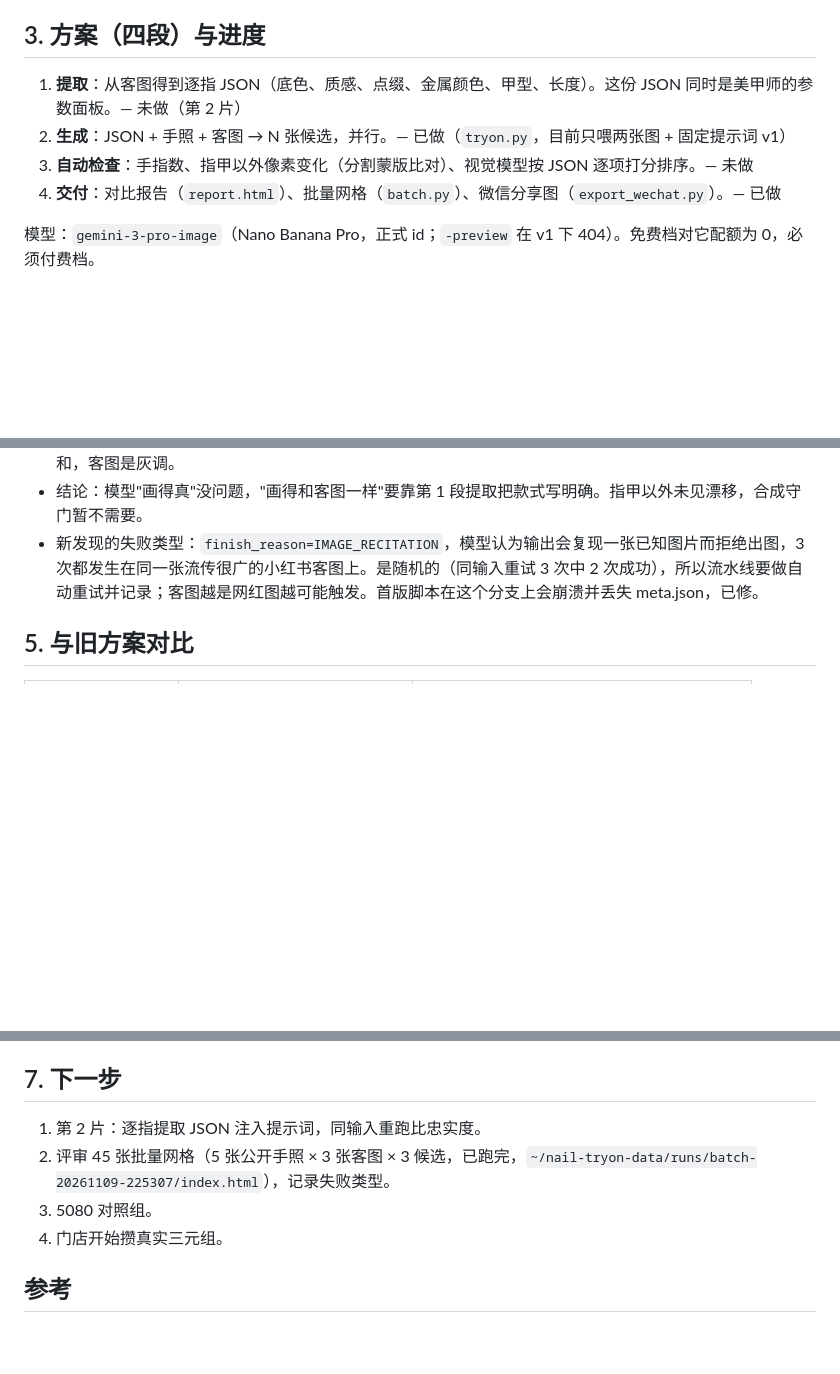
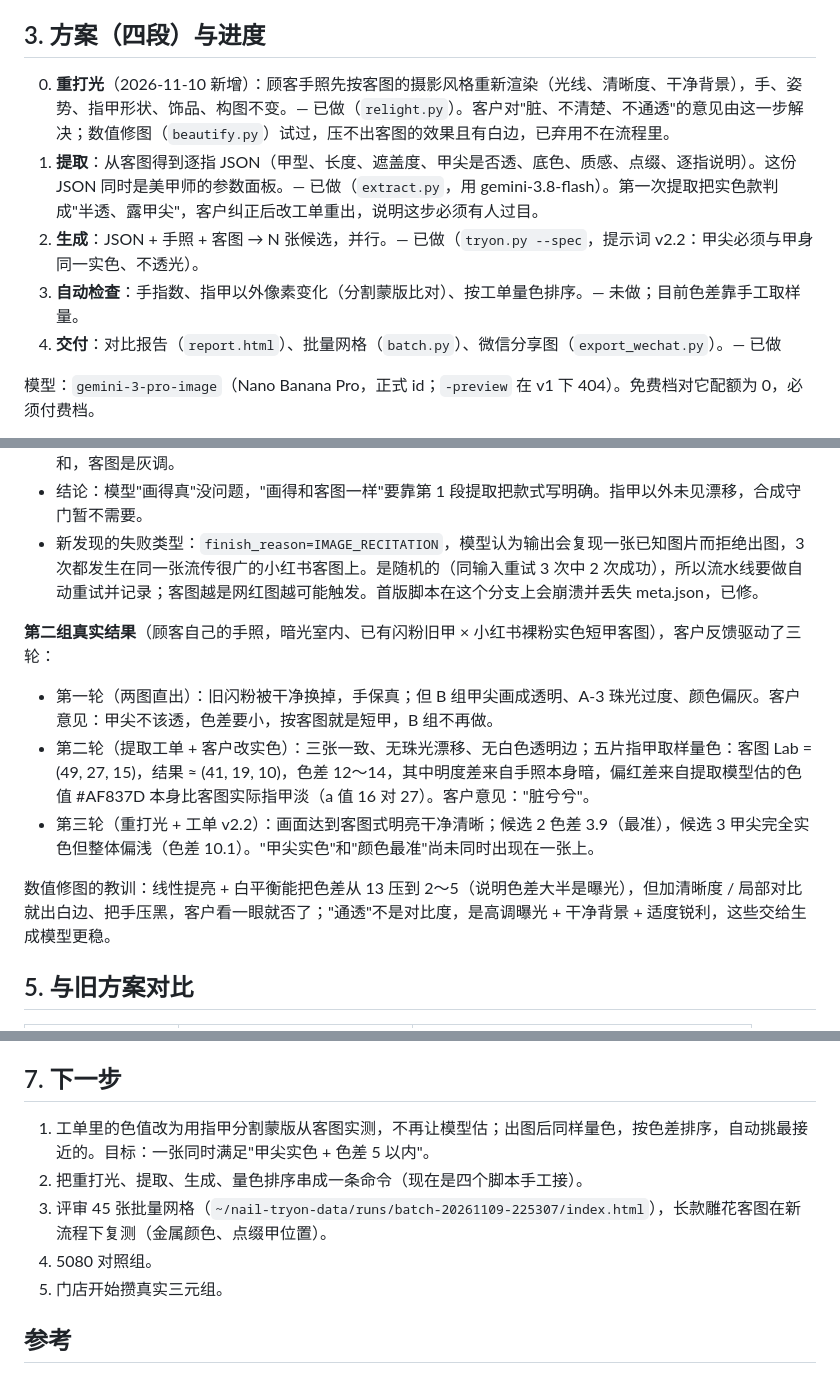
Before and after one commit to talentJay-ux/nail-tryon, a Markdown page: poc/NOTES.md, 3 parts joined by grey strips. Drawn GitHub-style; blank space fills up the shorter version.

Commit message:
poc: NOTES.md — second client test, three feedback rounds, relight stage
Records the customer-photo test: what the client objected to each round
(translucent free edge, colour difference, dingy/unclear photo), what
changed in response (spec extraction with client override, prompt v2.2
free-edge rule, generative relight), the measured Lab colour distances
per round, why deterministic tone/clarity correction was dropped, and the
revised next steps (measured colour into the spec, one-command pipeline).

Co-Authored-By: Claude Fable 5.1 <noreply@anthropic.com>

```diff
--- a/poc/NOTES.md
+++ b/poc/NOTES.md
@@ -20,9 +20,10 @@
 
 ## 3. 方案（四段）与进度
 
-1. **提取**：从客图得到逐指 JSON（底色、质感、点缀、金属颜色、甲型、长度）。这份 JSON 同时是美甲师的参数面板。— 未做（第 2 片）
-2. **生成**：JSON + 手照 + 客图 → N 张候选，并行。— 已做（`tryon.py`，目前只喂两张图 + 固定提示词 v1）
-3. **自动检查**：手指数、指甲以外像素变化（分割蒙版比对）、视觉模型按 JSON 逐项打分排序。— 未做
+0. **重打光**（2026-11-10 新增）：顾客手照先按客图的摄影风格重新渲染（光线、清晰度、干净背景），手、姿势、指甲形状、饰品、构图不变。— 已做（`relight.py`）。客户对"脏、不清楚、不通透"的意见由这一步解决；数值修图（`beautify.py`）试过，压不出客图的效果且有白边，已弃用不在流程里。
+1. **提取**：从客图得到逐指 JSON（甲型、长度、遮盖度、甲尖是否透、底色、质感、点缀、逐指说明）。这份 JSON 同时是美甲师的参数面板。— 已做（`extract.py`，用 gemini-3.8-flash）。第一次提取把实色款判成"半透、露甲尖"，客户纠正后改工单重出，说明这步必须有人过目。
+2. **生成**：JSON + 手照 + 客图 → N 张候选，并行。— 已做（`tryon.py --spec`，提示词 v2.2：甲尖必须与甲身同一实色、不透光）。
+3. **自动检查**：手指数、指甲以外像素变化（分割蒙版比对）、按工单量色排序。— 未做；目前色差靠手工取样量。
 4. **交付**：对比报告（`report.html`）、批量网格（`batch.py`）、微信分享图（`export_wechat.py`）。— 已做
 
 模型：`gemini-3-pro-image`（Nano Banana Pro，正式 id；`-preview` 在 v1 下 404）。免费档对它配额为 0，必须付费档。
@@ -45,6 +46,14 @@
 - 结论：模型"画得真"没问题，"画得和客图一样"要靠第 1 段提取把款式写明确。指甲以外未见漂移，合成守门暂不需要。
 - 新发现的失败类型：`finish_reason=IMAGE_RECITATION`，模型认为输出会复现一张已知图片而拒绝出图，3 次都发生在同一张流传很广的小红书客图上。是随机的（同输入重试 3 次中 2 次成功），所以流水线要做自动重试并记录；客图越是网红图越可能触发。首版脚本在这个分支上会崩溃并丢失 meta.json，已修。
 
+**第二组真实结果**（顾客自己的手照，暗光室内、已有闪粉旧甲 × 小红书裸粉实色短甲客图），客户反馈驱动了三轮：
+
+- 第一轮（两图直出）：旧闪粉被干净换掉，手保真；但 B 组甲尖画成透明、A-3 珠光过度、颜色偏灰。客户意见：甲尖不该透，色差要小，按客图就是短甲，B 组不再做。
+- 第二轮（提取工单 + 客户改实色）：三张一致、无珠光漂移、无白色透明边；五片指甲取样量色：客图 Lab = (49, 27, 15)，结果 ≈ (41, 19, 10)，色差 12～14，其中明度差来自手照本身暗，偏红差来自提取模型估的色值 #AF837D 本身比客图实际指甲淡（a 值 16 对 27）。客户意见："脏兮兮"。
+- 第三轮（重打光 + 工单 v2.2）：画面达到客图式明亮干净清晰；候选 2 色差 3.9（最准），候选 3 甲尖完全实色但整体偏浅（色差 10.1）。"甲尖实色"和"颜色最准"尚未同时出现在一张上。
+
+数值修图的教训：线性提亮 + 白平衡能把色差从 13 压到 2～5（说明色差大半是曝光），但加清晰度 / 局部对比就出白边、把手压黑，客户看一眼就否了；"通透"不是对比度，是高调曝光 + 干净背景 + 适度锐利，这些交给生成模型更稳。
+
 ## 5. 与旧方案对比
 
 | 维度 | 分割 + 平面盖色 | 生成式 |
@@ -66,10 +75,11 @@ LMArena 图像编辑榜上闭源 Gemini 比最强开源编辑模型高约 130～
 
 ## 7. 下一步
 
-1. 第 2 片：逐指提取 JSON 注入提示词，同输入重跑比忠实度。
-2. 评审 45 张批量网格（5 张公开手照 × 3 张客图 × 3 候选，已跑完，`~/nail-tryon-data/runs/batch-20261109-225307/index.html`），记录失败类型。
-3. 5080 对照组。
-4. 门店开始攒真实三元组。
+1. 工单里的色值改为用指甲分割蒙版从客图实测，不再让模型估；出图后同样量色，按色差排序，自动挑最接近的。目标：一张同时满足"甲尖实色 + 色差 5 以内"。
+2. 把重打光、提取、生成、量色排序串成一条命令（现在是四个脚本手工接）。
+3. 评审 45 张批量网格（`~/nail-tryon-data/runs/batch-20261109-225307/index.html`），长款雕花客图在新流程下复测（金属颜色、点缀甲位置）。
+4. 5080 对照组。
+5. 门店开始攒真实三元组。
 
 ## 参考
 
```
Also changed, not shown: other parts of poc/NOTES.md (+1 -1 lines).
